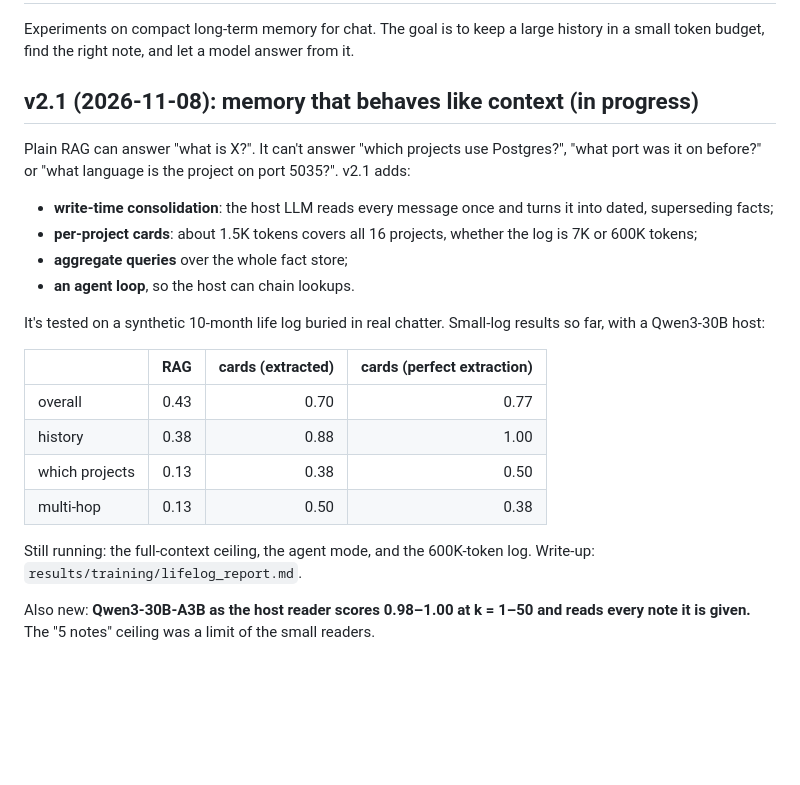
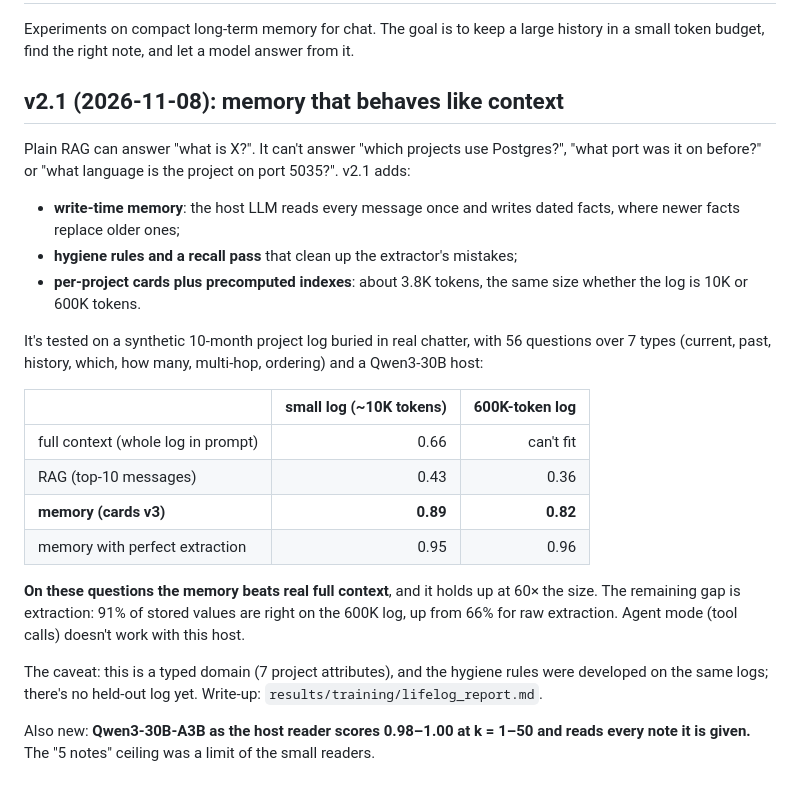
Before and after one commit to DGuckert/tnc-memory, a Markdown page: README.md, the part around the change. Drawn GitHub-style; blank space fills up the shorter version.

```diff
--- a/README.md
+++ b/README.md
@@ -2,24 +2,25 @@
 
 Experiments on compact long-term memory for chat. The goal is to keep a large history in a small token budget, find the right note, and let a model answer from it.
 
-## v2.1 (2026-11-08): memory that behaves like context (in progress)
+## v2.1 (2026-11-08): memory that behaves like context
 
 Plain RAG can answer "what is X?". It can't answer "which projects use Postgres?", "what port was it on before?" or "what language is the project on port 5035?". v2.1 adds:
-- **write-time consolidation**: the host LLM reads every message once and turns it into dated, superseding facts;
-- **per-project cards**: about 1.5K tokens covers all 16 projects, whether the log is 7K or 600K tokens;
-- **aggregate queries** over the whole fact store;
-- **an agent loop**, so the host can chain lookups.
+- **write-time memory**: the host LLM reads every message once and writes dated facts, where newer facts replace older ones;
+- **hygiene rules and a recall pass** that clean up the extractor's mistakes;
+- **per-project cards plus precomputed indexes**: about 3.8K tokens, the same size whether the log is 10K or 600K tokens.
 
-It's tested on a synthetic 10-month life log buried in real chatter. Small-log results so far, with a Qwen3-30B host:
+It's tested on a synthetic 10-month project log buried in real chatter, with 56 questions over 7 types (current, past, history, which, how many, multi-hop, ordering) and a Qwen3-30B host:
 
-| | RAG | cards (extracted) | cards (perfect extraction) |
-|---|---:|---:|---:|
-| overall | 0.43 | 0.70 | 0.77 |
-| history | 0.38 | 0.88 | 1.00 |
-| which projects | 0.13 | 0.38 | 0.50 |
-| multi-hop | 0.13 | 0.50 | 0.38 |
+| | small log (~10K tokens) | 600K-token log |
+|---|---:|---:|
+| full context (whole log in prompt) | 0.66 | can't fit |
+| RAG (top-10 messages) | 0.43 | 0.36 |
+| **memory (cards v3)** | **0.89** | **0.82** |
+| memory with perfect extraction | 0.95 | 0.96 |
 
-Still running: the full-context ceiling, the agent mode, and the 600K-token log. Write-up: `results/training/lifelog_report.md`.
+**On these questions the memory beats real full context**, and it holds up at 60× the size. The remaining gap is extraction: 91% of stored values are right on the 600K log, up from 66% for raw extraction. Agent mode (tool calls) doesn't work with this host.
+
+The caveat: this is a typed domain (7 project attributes), and the hygiene rules were developed on the same logs; there's no held-out log yet. Write-up: `results/training/lifelog_report.md`.
 
 Also new: **Qwen3-30B-A3B as the host reader scores 0.98–1.00 at k = 1–50 and reads every note it is given.** The "5 notes" ceiling was a limit of the small readers.
 
```
Also changed, not shown: results/training/lifelog_report.md (+109 -75 lines), results/training/lifelog_by_type_big.png (added), results/training/lifelog_by_type_small.png, results/training/lifelog_overall.png, 12 other files.
